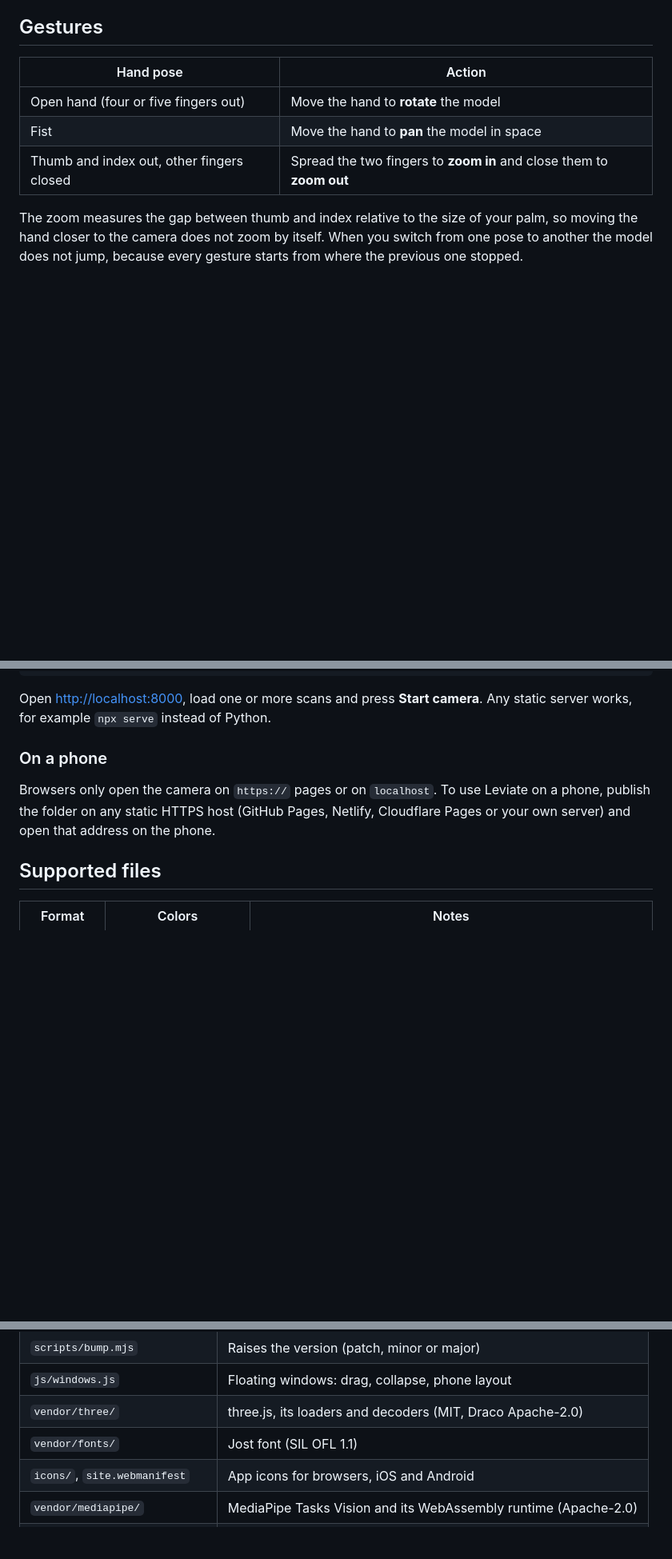
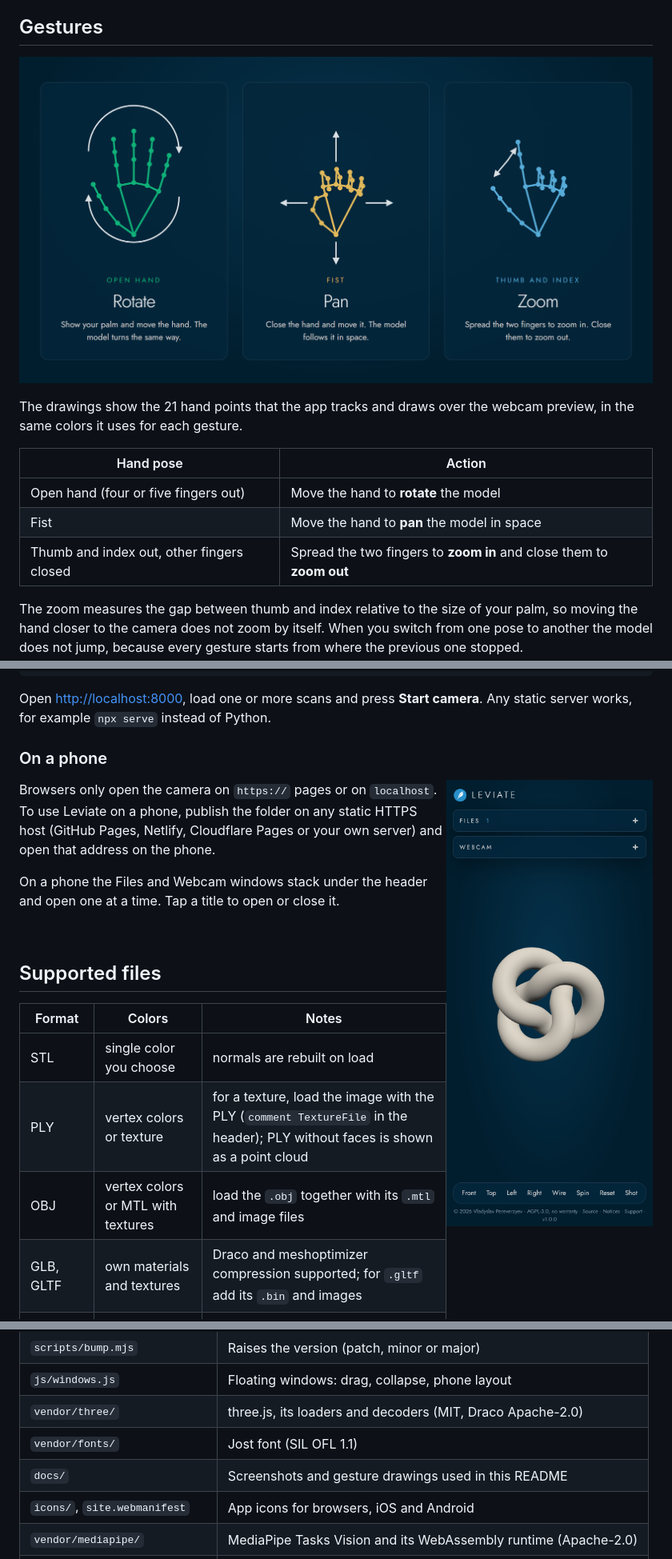
Before and after one commit to vladpereverzyev/leviate, a Markdown page: README.md, 3 parts joined by grey strips. Shown: that part at 80% size. GitHub-like rendering; pictures changed too: docs/gestures.png (added), docs/screenshot-phone.png (added); blank space fills up the shorter version.

```diff
--- a/README.md
+++ b/README.md
@@ -27,6 +29,11 @@ and your files never leave your device.
 - **Fully offline**: all libraries and the hand model are bundled in the repository.
 
 ## Gestures
+
+![The three hand poses: open hand rotates, fist pans, thumb and index zoom](docs/gestures.png)
+
+The drawings show the 21 hand points that the app tracks and draws over the
+webcam preview, in the same colors it uses for each gesture.
 
 | Hand pose | Action |
 | --- | --- |
@@ -58,9 +65,16 @@ Any static server works, for example `npx serve` instead of Python.
 
 ### On a phone
 
+<img src="docs/screenshot-phone.png" alt="Leviate on a phone" width="260" align="right">
+
 Browsers only open the camera on `https://` pages or on `localhost`. To use Leviate
 on a phone, publish the folder on any static HTTPS host (GitHub Pages, Netlify,
 Cloudflare Pages or your own server) and open that address on the phone.
+
+On a phone the Files and Webcam windows stack under the header and open one at a
+time. Tap a title to open or close it.
+
+<br clear="right">
 
 ## Supported files
 
@@ -110,6 +124,7 @@ file is missing the app tells you which one.
 | `js/windows.js` | Floating windows: drag, collapse, phone layout |
 | `vendor/three/` | three.js, its loaders and decoders (MIT, Draco Apache-2.0) |
 | `vendor/fonts/` | Jost font (SIL OFL 1.1) |
+| `docs/` | Screenshots and gesture drawings used in this README |
 | `icons/`, `site.webmanifest` | App icons for browsers, iOS and Android |
 | `vendor/mediapipe/` | MediaPipe Tasks Vision and its WebAssembly runtime (Apache-2.0) |
 | `models/hand_landmarker.task` | MediaPipe hand model (Apache-2.0) |
```
Also changed, not shown: other parts of README.md (+3 -1 lines), docs/screenshot.png (added), 3 other files.
